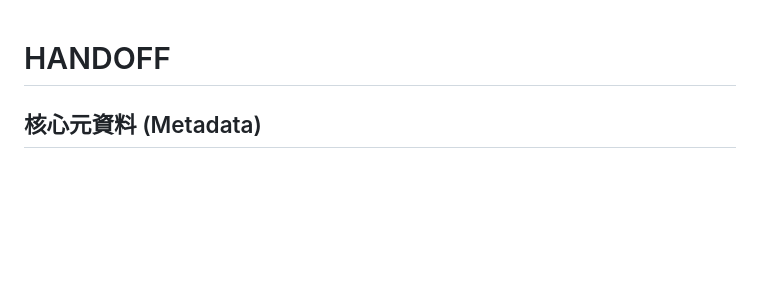
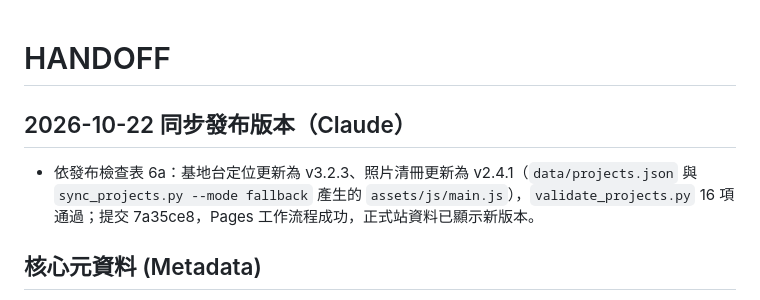
Before and after one commit to lianghao02/Project-Hub, a Markdown page: HANDOFF.md, the part around the change. GitHub-like rendering; blank space fills up the shorter version.

Commit message:
docs: 記錄展示站版本同步
Co-Authored-By: Claude Opus 5.5 <noreply@anthropic.com>

```diff
--- a/HANDOFF.md
+++ b/HANDOFF.md
@@ -1,4 +1,7 @@
 # HANDOFF
+
+## 2026-10-22 同步發布版本（Claude）
+- 依發布檢查表 6a：基地台定位更新為 v3.2.3、照片清冊更新為 v2.4.1（`data/projects.json` 與 `sync_projects.py --mode fallback` 產生的 `assets/js/main.js`），`validate_projects.py` 16 項通過；提交 7a35ce8，Pages 工作流程成功，正式站資料已顯示新版本。
 
 ## 核心元資料 (Metadata)
 - **Repository**：lianghao02/Project-Hub
```
